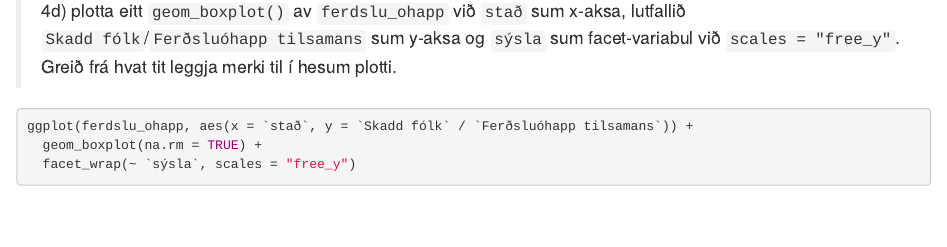
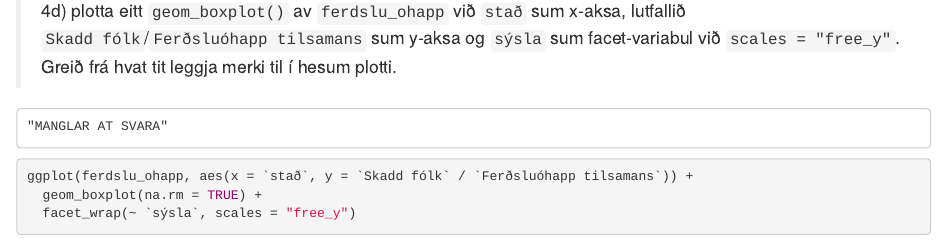
Before and after one commit to BartalD/RStudio_Innlating3, an R Markdown document (kravd3_502123_RH_BJD_TJT_RKH.Rmd): the page in a window 1100 px wide, from 15330 px down. Rendered offline with R 4.5, knitr and Pandoc, with nearby package versions; code that draws random numbers runs with fixed seeds of ours.

Commit message:
manglar at svara reminder tekst til 4d

````diff
--- a/kravd3_502123_RH_BJD_TJT_RKH.Rmd
+++ b/kravd3_502123_RH_BJD_TJT_RKH.Rmd
@@ -338,6 +338,7 @@ ggplot(ferdslu_ohapp, aes(x = `stað`, y = `Skadd fólk`)) +
 
 > 4d) plotta eitt `geom_boxplot()` av `ferdslu_ohapp` við `stað` sum x-aksa, lutfallið `Skadd fólk`/`Ferðsluóhapp tilsamans` sum y-aksa og `sýsla` sum facet-variabul við `scales = "free_y"`. Greið frá hvat tit leggja merki til í hesum plotti.
 
+    "MANGLAR AT SVARA"
 
 ```{r}
 ggplot(ferdslu_ohapp, aes(x = `stað`, y = `Skadd fólk` / `Ferðsluóhapp tilsamans`)) +
````
Also changed, not shown: kravd3_502123_RH_BJD_TJT_RKH.knit.md (added).
